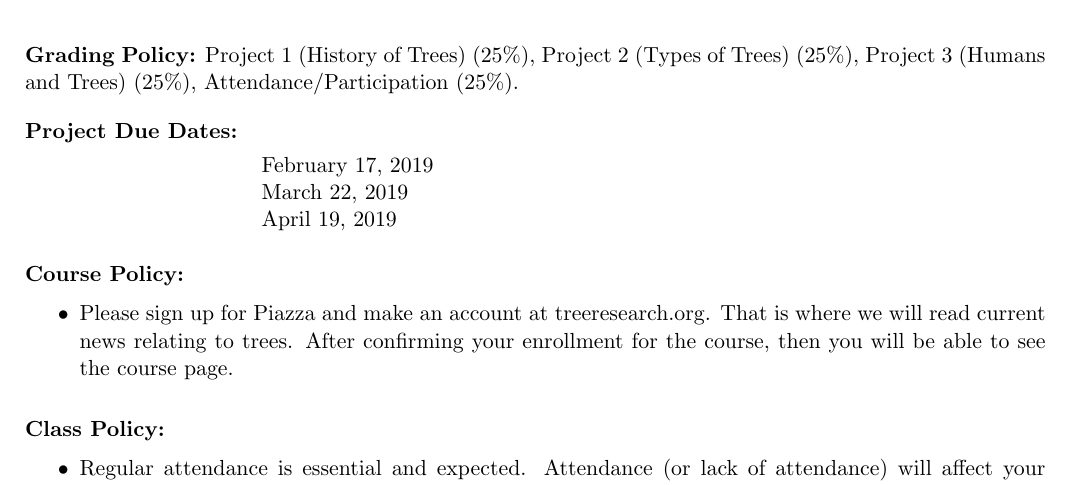
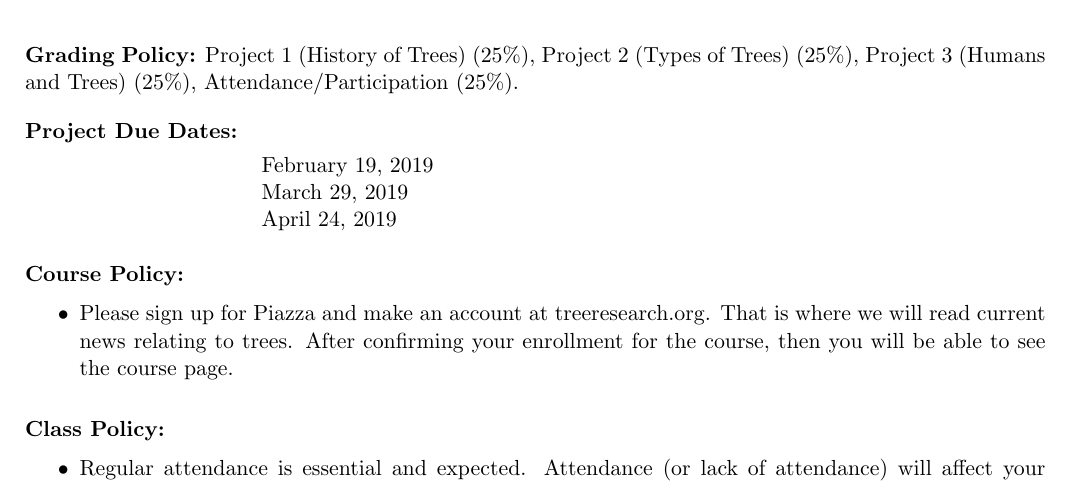
Before and after one commit to gryndan/Info-98-Syllabus-Project, a LaTeX document (syllabus.tex): part of page 1 of 2, cut so that both start at the same text. Compiled offline with pdfLaTeX.

Commit message:
Update syllabus.tex

```diff
--- a/syllabus.tex
+++ b/syllabus.tex
@@ -108,9 +108,9 @@ An introductory understanding of biology and genetics is assumed.
 \noindent\textbf{Project Due Dates:}
 \begin{center} \begin{minipage}{3.8in}
 \begin{flushleft}
-February 17, 2019  \\
-March 22, 2019  \\
-April 19, 2019  \\
+February 19, 2019  \\
+March 29, 2019  \\
+April 24, 2019  \\
 \end{flushleft}
 \end{minipage}
 \end{center}
```
